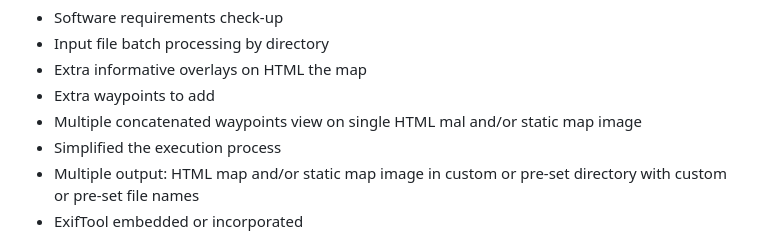
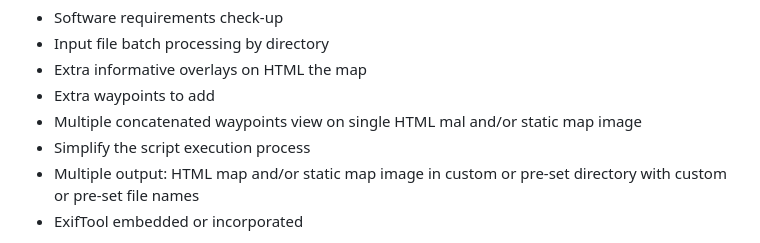
Before and after one commit to uday6725/gDroneMapper, a Markdown page: README.md, the part around the change. GitHub-like rendering.

```diff
--- a/README.md
+++ b/README.md
@@ -107,7 +107,7 @@ Version 0.3
 - Extra informative overlays on HTML the map
 - Extra waypoints to add
 - Multiple concatenated waypoints view on single HTML mal and/or static map image
-- Simplified the execution process
+- Simplify the script execution process
 - Multiple output: HTML map and/or static map image in custom or pre-set directory with custom or pre-set file names
 - ExifTool embedded or incorporated
 
```
